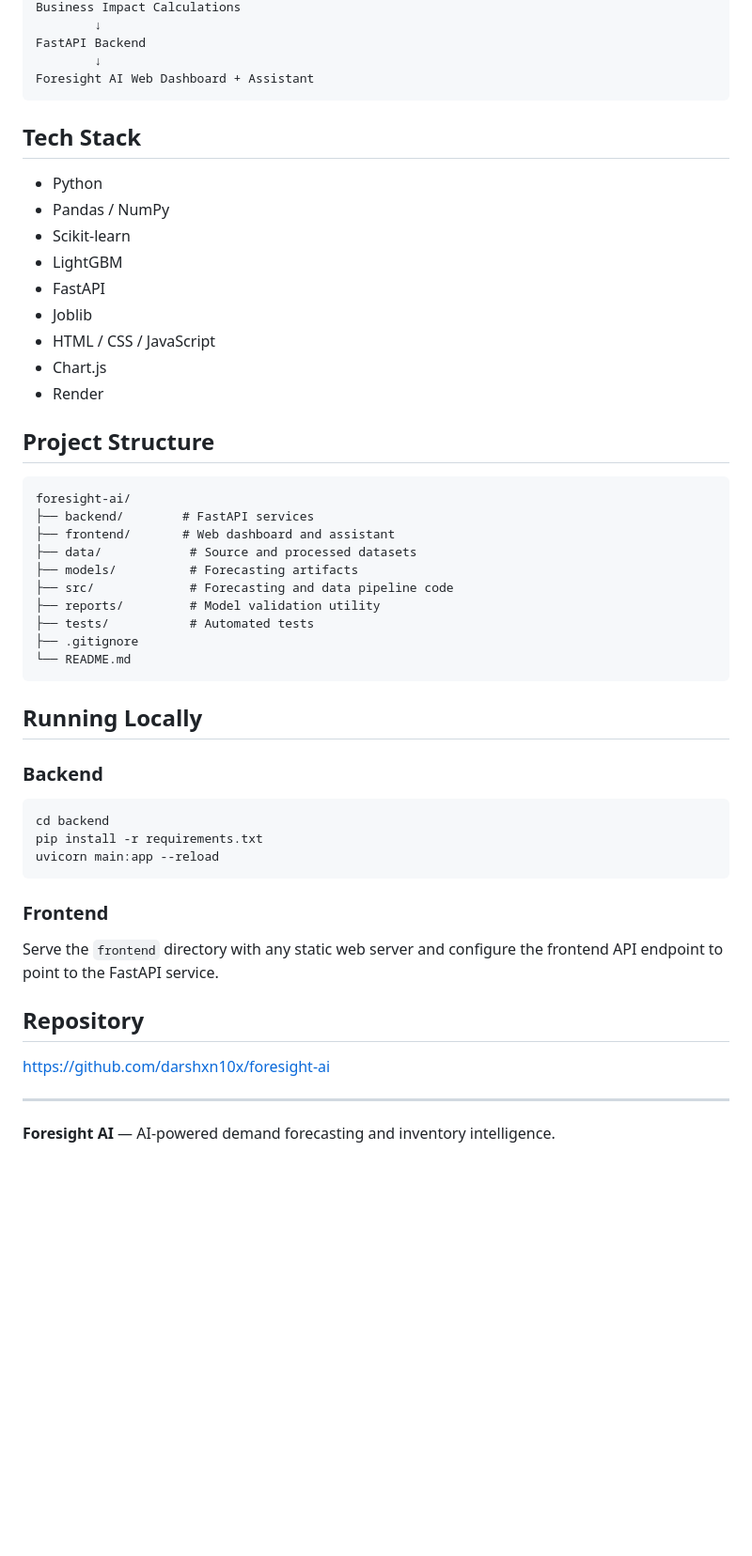
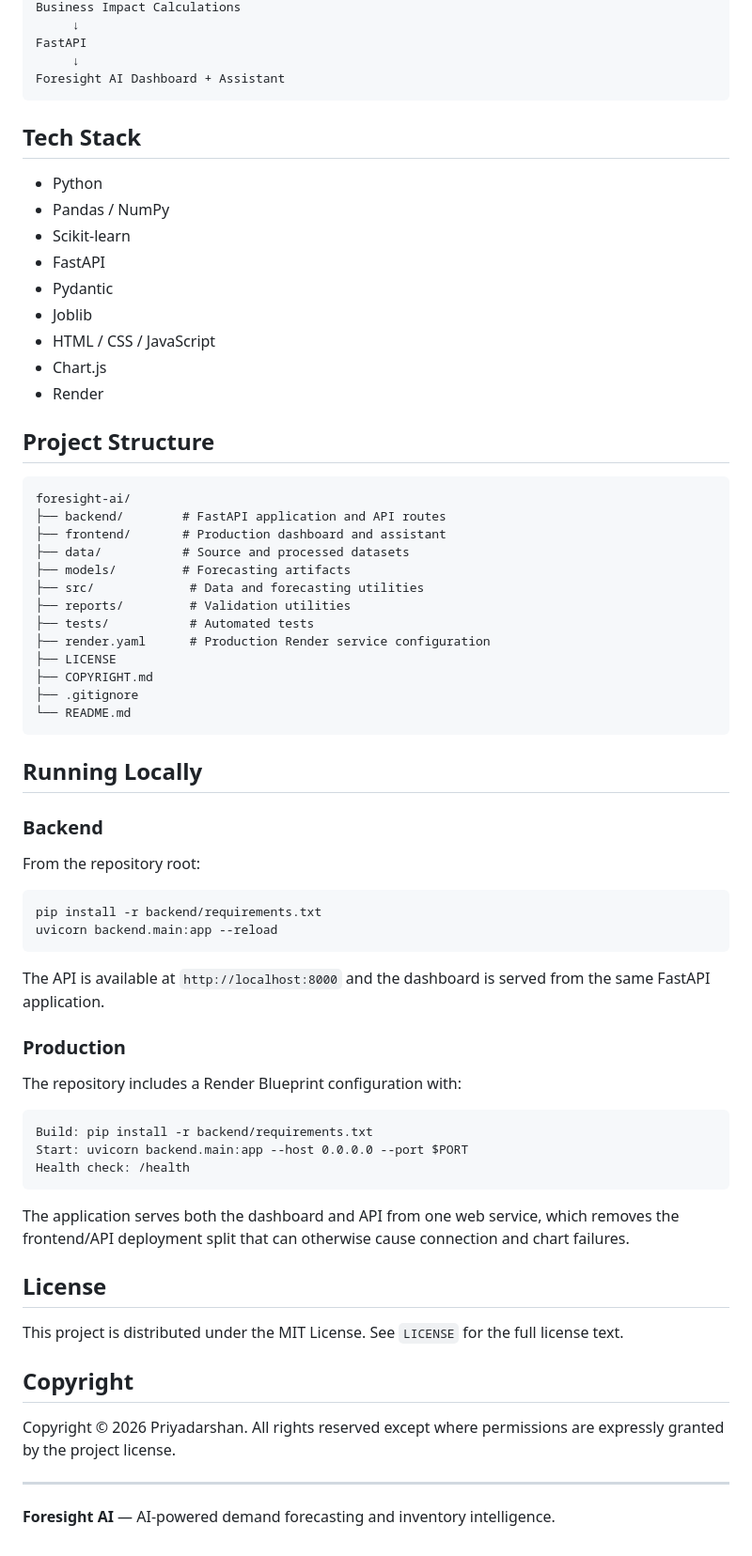
Before and after one commit to darshxn10x/foresight-ai, a Markdown page: README.md, the part around one of its changes. Shown at 94% size. Rendered like a GitHub page; blank space fills up the shorter version.

````diff
--- a/README.md
+++ b/README.md
@@ -70,8 +66,8 @@ Inventory Risk & Replenishment Engine
 Business Impact Calculations
-        ↓
-FastAPI Backend
-        ↓
-Foresight AI Web Dashboard + Assistant
+     ↓
+FastAPI
+     ↓
+Foresight AI Dashboard + Assistant
 ```
 
 ## Tech Stack
@@ -79,8 +75,8 @@ Foresight AI Web Dashboard + Assistant
 - Python
 - Pandas / NumPy
 - Scikit-learn
-- LightGBM
 - FastAPI
+- Pydantic
 - Joblib
 - HTML / CSS / JavaScript
 - Chart.js
@@ -90,13 +86,16 @@ Foresight AI Web Dashboard + Assistant
 
 ```text
 foresight-ai/
-├── backend/        # FastAPI services
-├── frontend/       # Web dashboard and assistant
-├── data/            # Source and processed datasets
-├── models/          # Forecasting artifacts
-├── src/             # Forecasting and data pipeline code
-├── reports/         # Model validation utility
+├── backend/        # FastAPI application and API routes
+├── frontend/       # Production dashboard and assistant
+├── data/           # Source and processed datasets
+├── models/         # Forecasting artifacts
+├── src/             # Data and forecasting utilities
+├── reports/         # Validation utilities
 ├── tests/           # Automated tests
+├── render.yaml      # Production Render service configuration
+├── LICENSE
+├── COPYRIGHT.md
 ├── .gitignore
 └── README.md
 ```
@@ -105,19 +104,34 @@ foresight-ai/
 
 ### Backend
 
+From the repository root:
+
 ```bash
-cd backend
-pip install -r requirements.txt
-uvicorn main:app --reload
+pip install -r backend/requirements.txt
+uvicorn backend.main:app --reload
 ```
 
-### Frontend
+The API is available at `http://localhost:8000` and the dashboard is served from the same FastAPI application.
 
-Serve the `frontend` directory with any static web server and configure the frontend API endpoint to point to the FastAPI service.
+### Production
 
-## Repository
+The repository includes a Render Blueprint configuration with:
 
-https://github.com/darshxn10x/foresight-ai
+```text
+Build: pip install -r backend/requirements.txt
+Start: uvicorn backend.main:app --host 0.0.0.0 --port $PORT
+Health check: /health
+```
+
+The application serves both the dashboard and API from one web service, which removes the frontend/API deployment split that can otherwise cause connection and chart failures.
+
+## License
+
+This project is distributed under the MIT License. See `LICENSE` for the full license text.
+
+## Copyright
+
+Copyright © 2026 Priyadarshan. All rights reserved except where permissions are expressly granted by the project license.
 
 ---
 
````
Also changed, not shown: other parts of README.md (+30 -34 lines).
